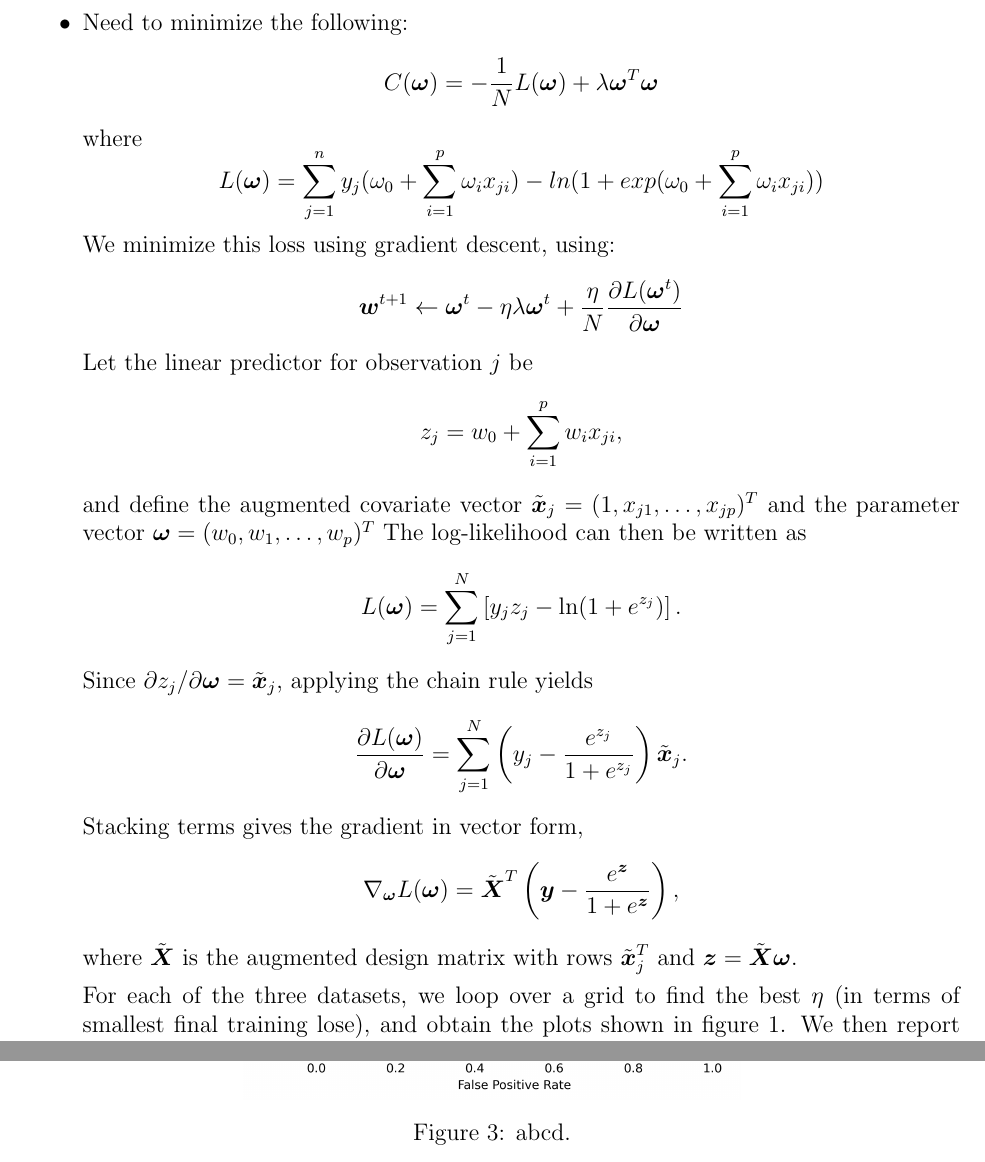
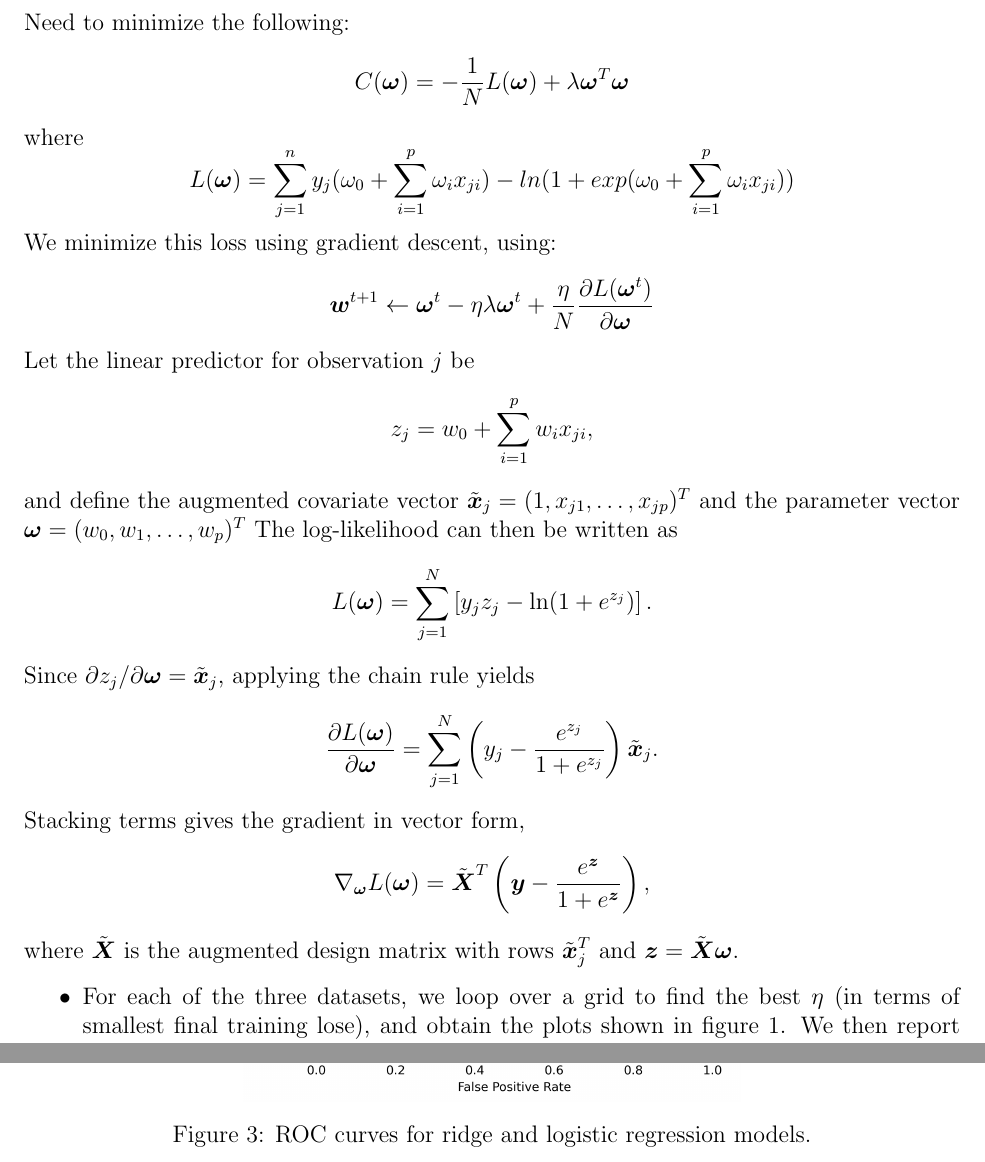
Before and after one commit to pj216rt/ML_2026, a LaTeX problem sheet (assignments/hw03/writeup/writeup_hw03.tex): two parts of pages 1 and 5 of 5, joined at a grey line, cut so that both start at the same text. Compiled offline with pdfLaTeX.

Commit message:
derivation of minimizer

```diff
--- a/assignments/hw03/writeup/writeup_hw03.tex
+++ b/assignments/hw03/writeup/writeup_hw03.tex
@@ -32,7 +32,7 @@
 
 
 %title info
-\newcommand{\doctitle}{STA 5635 HW 2}
+\newcommand{\doctitle}{STA 5635 HW 3}
 \newcommand{\name}{Palmer Swanson}
 
 \pagestyle{fancy}
@@ -44,8 +44,7 @@
 \begin{document}
 
 \section*{Problem 1}
-\begin{itemize}
-    \item Need to minimize the following:
+Need to minimize the following:
     \[
     C(\boldsymbol{\omega}) = -\frac{1}{N}L(\boldsymbol{\omega}) + \lambda\boldsymbol{\omega}^T\boldsymbol{\omega}
     \]
@@ -90,8 +89,8 @@
     where \(\tilde{\boldsymbol{X}}\) is the augmented design matrix with rows
     \(\tilde{\boldsymbol{x}}_j^{T}\) and
     \(\boldsymbol{z} = \tilde{\boldsymbol{X}}\boldsymbol{\omega}\).
-
-    For each of the three datasets, we loop over a grid to find the best \(\eta\) (in terms
+\begin{itemize}
+    \item For each of the three datasets, we loop over a grid to find the best \(\eta\) (in terms
     of smallest final training lose), and obtain the plots shown in figure \ref{fig:three_2plus1}.
     \begin{figure}[htbp]
         \centering
@@ -222,7 +220,7 @@ linear algebra solvers to find a solution to this (and we do), but the analytic
     \begin{figure}[htbp]
         \centering
         \includegraphics[totalheight=7cm]{../figures/q2_roc_plot.png}
-        \caption{abcd.}
+        \caption{ROC curves for ridge and logistic regression models.}
         \label{fig:q2_roc}
     \end{figure}
 
```
Also changed, not shown: assignments/hw03/code/hw03.py (+11 -6 lines), assignments/hw03/writeup/writeup_hw03.pdf, assignments/hw03/writeup/writeup_hw03.tex (1 more changed lines).
